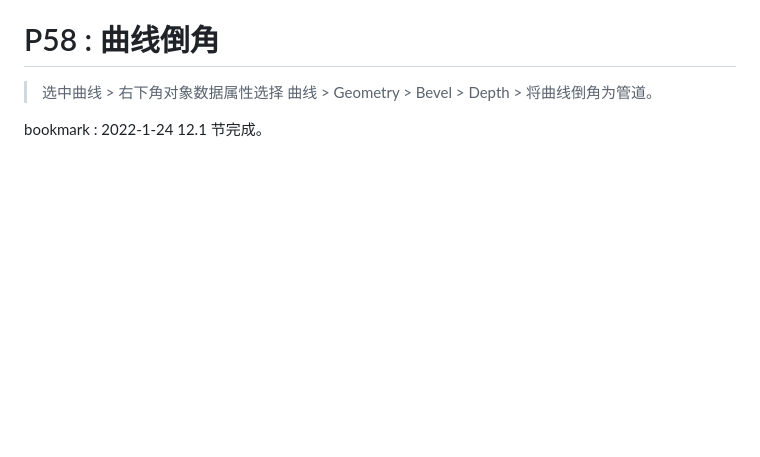
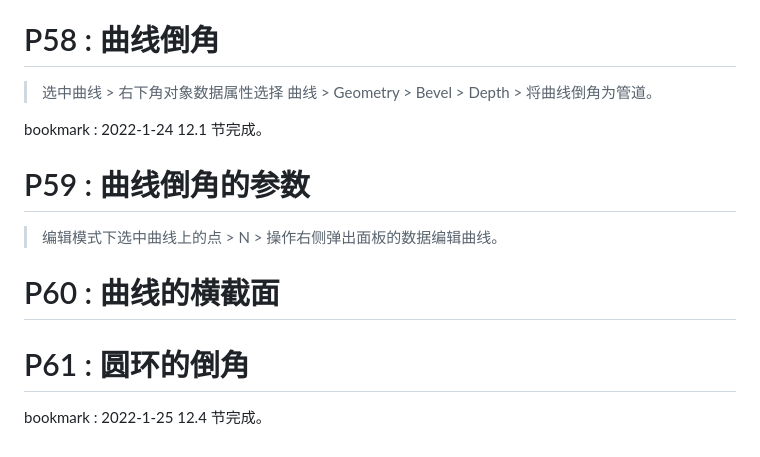
Before and after one commit to li74006/LearningNotes, a Markdown page: Blender/Note_Blender.md, the part around the change. Drawn GitHub-style; blank space fills up the shorter version.

Commit message:
听了 3 节。

```diff
--- a/Blender/Note_Blender.md
+++ b/Blender/Note_Blender.md
@@ -286,3 +286,13 @@ bookmark : 2022-1-23 11.8 节完成。
 > 选中曲线 > 右下角对象数据属性选择 曲线 > Geometry > Bevel > Depth > 将曲线倒角为管道。
 
 bookmark : 2022-1-24 12.1 节完成。
+
+# P59 : 曲线倒角的参数
+
+> 编辑模式下选中曲线上的点 > N > 操作右侧弹出面板的数据编辑曲线。
+
+# P60 : 曲线的横截面
+
+# P61 : 圆环的倒角
+
+bookmark : 2022-1-25 12.4 节完成。
```
